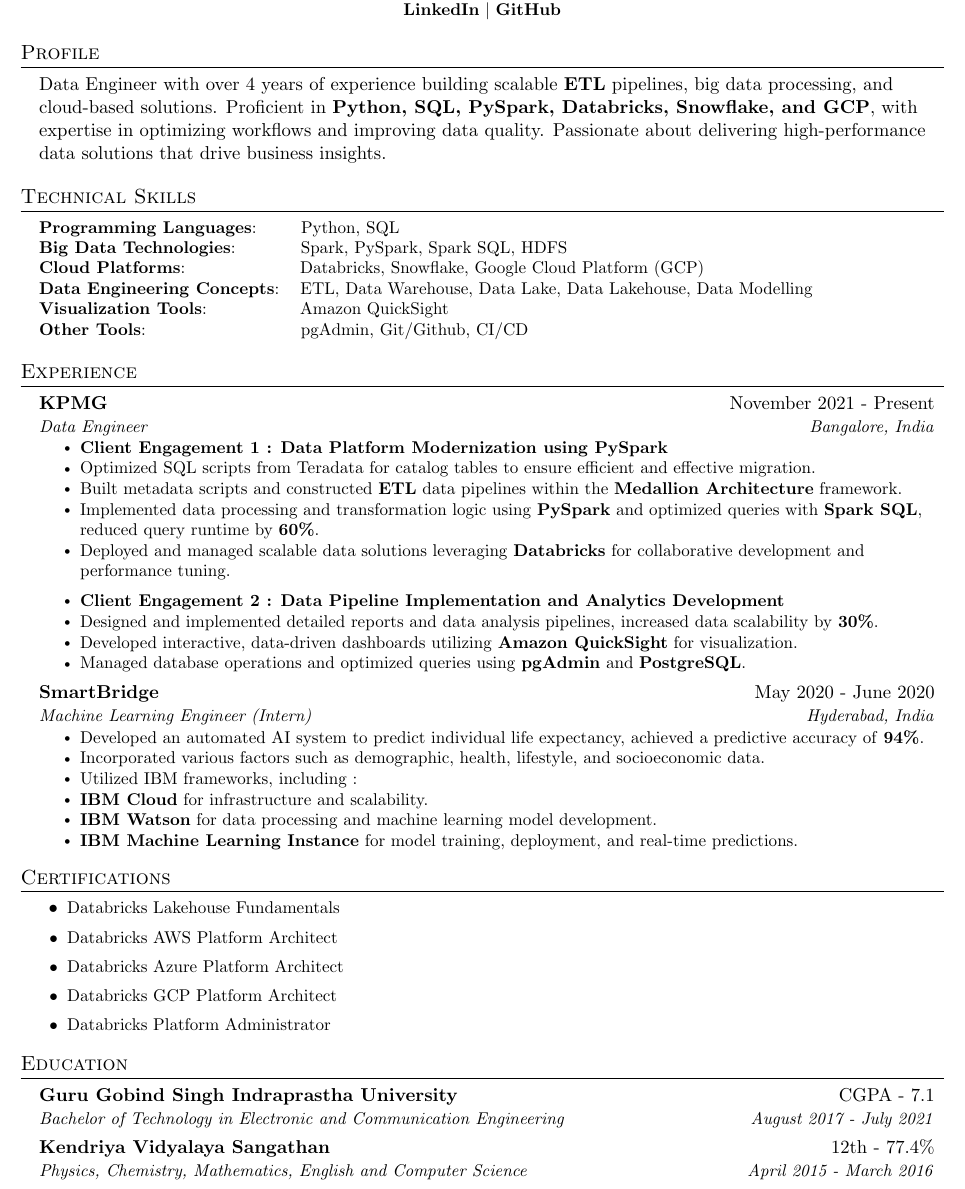
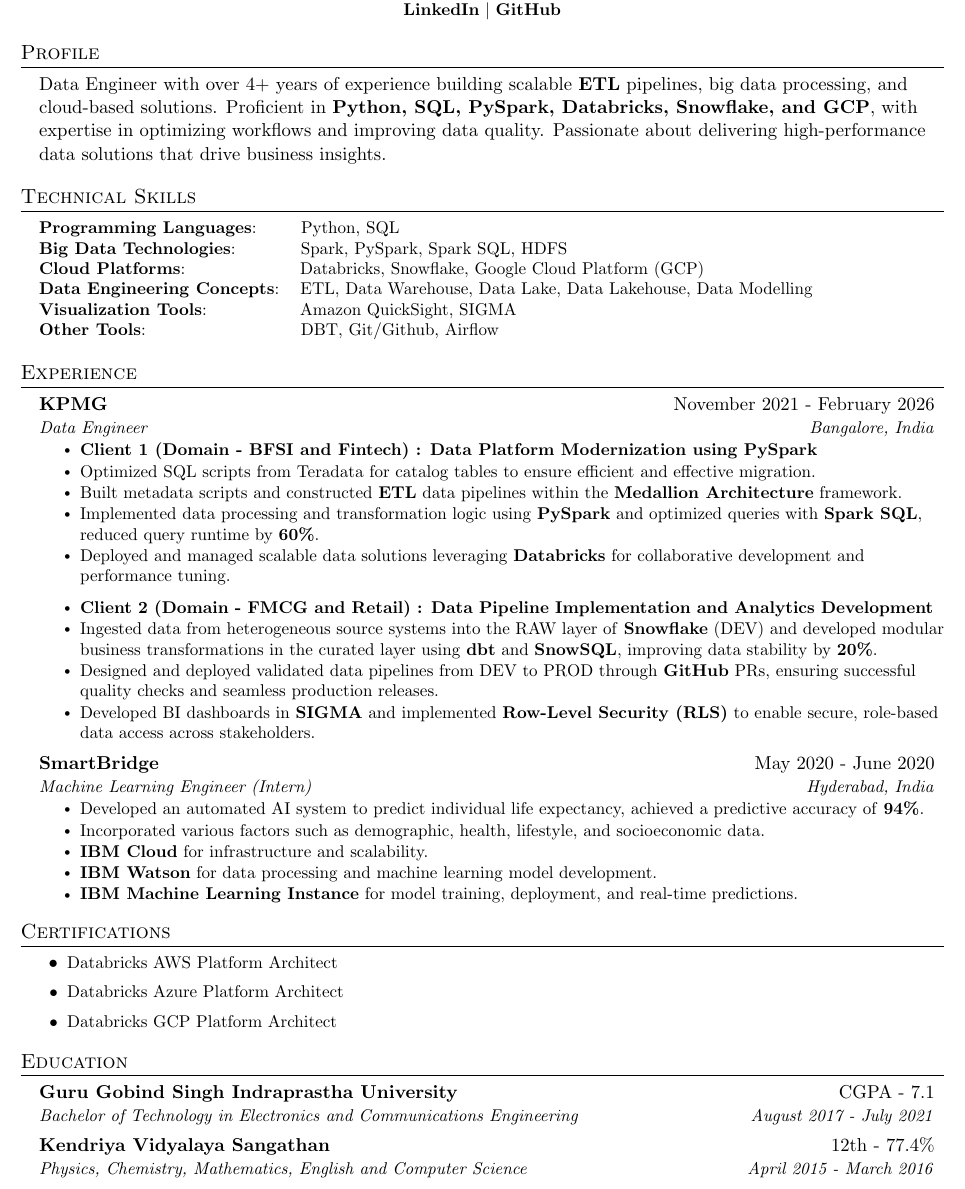
Before and after one commit to Asmogaur/Resume, a LaTeX document (main_updated.tex): part of the page, cut so that both start at the same text. Compiled offline with pdfLaTeX.

Commit message:
Update main_updated.tex

```diff
--- a/main_updated.tex
+++ b/main_updated.tex
@@ -96,7 +96,7 @@
 \section{Profile}
 \begin{itemize}[leftmargin=0.15in, label={}]
 \item
-Data Engineer with over 4 years of experience building scalable \textbf{ETL} pipelines, big data processing, and cloud-based solutions. Proficient in \textbf{Python, SQL, PySpark, Databricks, Snowflake, and GCP}, with expertise in optimizing workflows and improving data quality. Passionate about delivering high-performance data solutions that drive business insights.
+Data Engineer with over 4+ years of experience building scalable \textbf{ETL} pipelines, big data processing, and cloud-based solutions. Proficient in \textbf{Python, SQL, PySpark, Databricks, Snowflake, and GCP}, with expertise in optimizing workflows and improving data quality. Passionate about delivering high-performance data solutions that drive business insights.
 \end{itemize}
 %--------------------------------------------------------------------
 
@@ -108,8 +108,8 @@
      \textbf{Big Data Technologies}{:\hspace{1.19cm} Spark, PySpark, Spark SQL, HDFS} \\
      \textbf{Cloud Platforms}{:\hspace{2.21cm} Databricks, Snowflake, Google Cloud Platform (GCP)} \\
      \textbf{Data Engineering Concepts}{:\hspace{0.28cm} ETL, Data Warehouse, Data Lake, Data Lakehouse, Data Modelling} \\
-     \textbf{Visualization Tools}{:\hspace{1.77cm} Amazon QuickSight} \\
-     \textbf{Other Tools}{:\hspace{3.04cm} pgAdmin, Git/Github, CI/CD} \\
+     \textbf{Visualization Tools}{:\hspace{1.77cm} Amazon QuickSight, SIGMA} \\
+     \textbf{Other Tools}{:\hspace{3.04cm} DBT, Git/Github, Airflow} \\
     }}
  \end{itemize}
 %-------------------------------------------------------------------
@@ -118,10 +118,10 @@
 \section{Experience}
   \resumeSubHeadingListStart
     \resumeSubheading
-      {KPMG}{November 2021 - Present}
+      {KPMG}{November 2021 - February 2026}
       {Data Engineer}{Bangalore, India}
       \resumeItemListStart
-      \resumeItem{\textbf{Client Engagement 1 : Data Platform Modernization using PySpark}}
+      \resumeItem{\textbf{Client 1 (Domain - BFSI and Fintech) : Data Platform Modernization using PySpark}}
       \resumeItem{Optimized SQL scripts from Teradata for catalog tables to ensure efficient and effective migration.}
       \resumeItem{Built metadata scripts and constructed \textbf{ETL} data pipelines within the \textbf{Medallion Architecture} framework.}
       \resumeItem{Implemented data processing and transformation logic using \textbf{PySpark} and optimized queries with \textbf{Spark SQL}, reduced query runtime by \textbf{60\%}.}
@@ -129,10 +129,10 @@
       \resumeItemListEnd
 
       \resumeItemListStart
-      \resumeItem{\textbf{Client Engagement 2 : Data Pipeline Implementation and Analytics Development}}
-      \resumeItem{Designed and implemented detailed reports and data analysis pipelines, increased data scalability by \textbf{30\%}.}
-      \resumeItem{Developed interactive, data-driven dashboards utilizing \textbf{Amazon QuickSight} for visualization.}
-      \resumeItem {Managed database operations and optimized queries using \textbf{pgAdmin} and \textbf{PostgreSQL}.}
+      \resumeItem{\textbf{Client 2 (Domain - FMCG and Retail) : Data Pipeline Implementation and Analytics Development}}
+      \resumeItem{Ingested data from heterogeneous source systems into the RAW layer of \textbf{Snowflake} (DEV) and developed modular business transformations in the curated layer using \textbf{dbt} and \textbf{SnowSQL}, improving data stability by \textbf{20\%}.}
+      \resumeItem{Designed and deployed validated data pipelines from DEV to PROD through \textbf{GitHub} PRs, ensuring successful quality checks and seamless production releases.}
+      \resumeItem {Developed BI dashboards in \textbf{SIGMA} and implemented \textbf{Row-Level Security (RLS)} to enable secure, role-based data access across stakeholders.}
       \resumeItemListEnd
 
     \resumeSubheading
@@ -141,7 +141,6 @@
       \resumeItemListStart
       \resumeItem {Developed an automated AI system to predict individual life expectancy, achieved a predictive accuracy of \textbf{94\%}.}
       \resumeItem {Incorporated various factors such as demographic, health, lifestyle, and socioeconomic data.}
-      \resumeItem {Utilized IBM frameworks, including :}
       \resumeItem{\textbf{IBM Cloud} for infrastructure and scalability.}
       \resumeItem{\textbf{IBM Watson} for data processing and machine learning model development.}
       \resumeItem{\textbf{IBM Machine Learning Instance} for model training, deployment, and real-time predictions.}
@@ -152,11 +151,9 @@
 %------------CERTIFICATIONS------------------------------------------
 \section{Certifications}
     \resumeItemListStart
-    \resumeItem {Databricks Lakehouse Fundamentals}
     \resumeItem {Databricks AWS Platform Architect}
     \resumeItem {Databricks Azure Platform Architect}
     \resumeItem {Databricks GCP Platform Architect}
-    \resumeItem {Databricks Platform Administrator}
     \resumeSubHeadingListEnd
 %--------------------------------------------------------------------
 
@@ -165,7 +162,7 @@
   \resumeSubHeadingListStart
     \resumeSubheading
       {Guru Gobind Singh Indraprastha University}{CGPA - 7.1}
-      {Bachelor of Technology in Electronic and Communication Engineering}{August 2017 - July 2021}
+      {Bachelor of Technology in Electronics and Communications  Engineering}{August 2017 - July 2021}
     \resumeSubheading
       {Kendriya Vidyalaya Sangathan}{12th - 77.4\%}
       {Physics, Chemistry, Mathematics, English and Computer Science}{April 2015 - March 2016}
```
